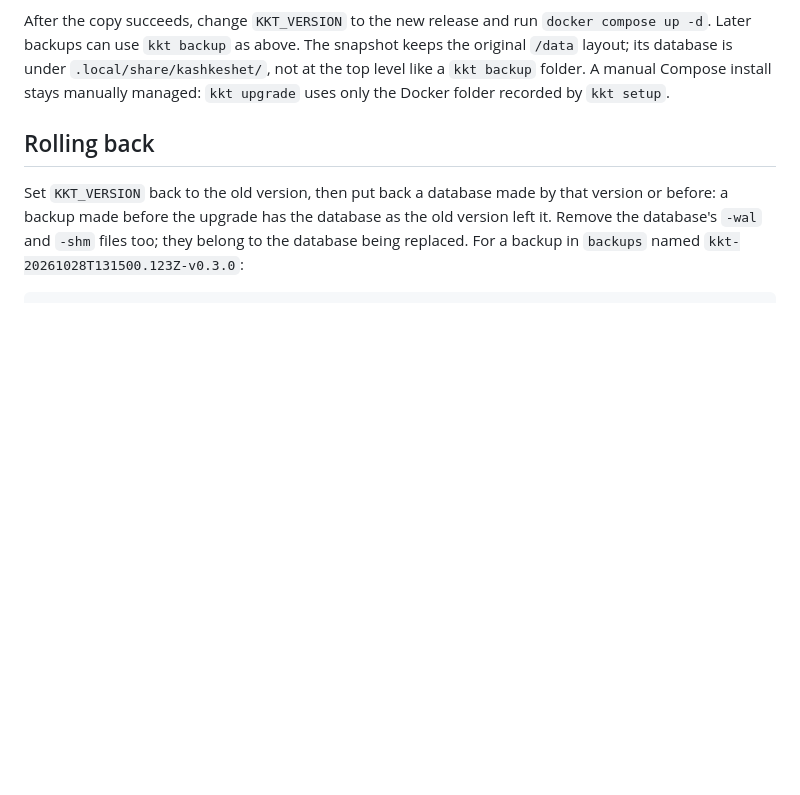
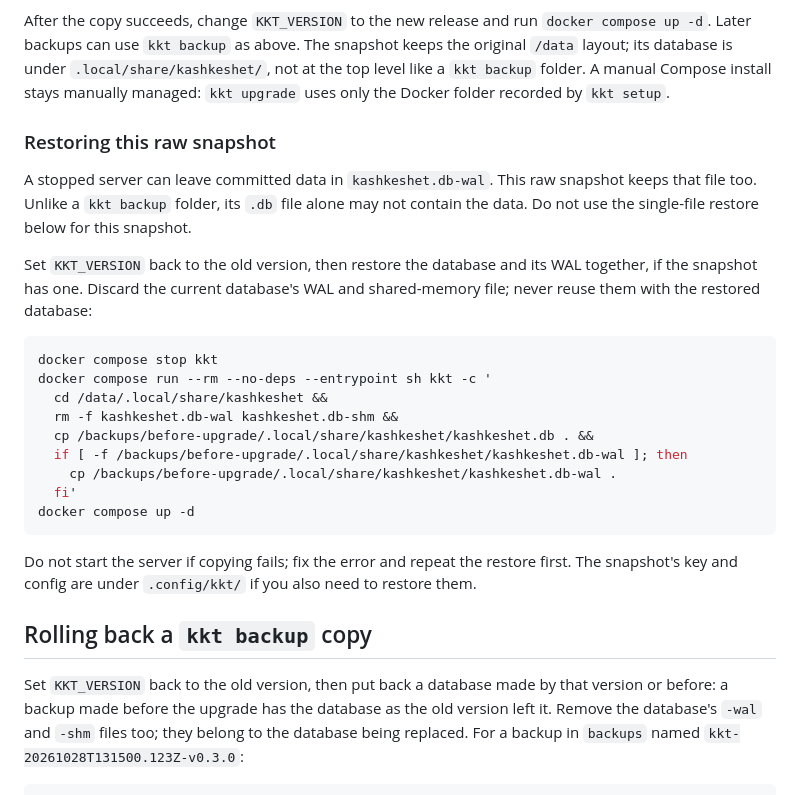
Before and after one commit to roanutil/kashkeshet, a Markdown page: docs/docker.md, the part around the change. Drawn GitHub-style; blank space fills up the shorter version.

Commit message:
Restore raw container snapshots with their write-ahead log

````diff
--- a/docs/docker.md
+++ b/docs/docker.md
@@ -84,7 +84,34 @@ snapshot keeps the original `/data` layout; its database is under
 A manual Compose install stays manually managed: `kkt upgrade` uses only
 the Docker folder recorded by `kkt setup`.
 
-## Rolling back
+### Restoring this raw snapshot
+
+A stopped server can leave committed data in `kashkeshet.db-wal`. This raw
+snapshot keeps that file too. Unlike a `kkt backup` folder, its `.db` file
+alone may not contain the data. Do not use the single-file restore below
+for this snapshot.
+
+Set `KKT_VERSION` back to the old version, then restore the database and
+its WAL together, if the snapshot has one. Discard the current database's
+WAL and shared-memory file; never reuse them with the restored database:
+
+```sh
+docker compose stop kkt
+docker compose run --rm --no-deps --entrypoint sh kkt -c '
+  cd /data/.local/share/kashkeshet &&
+  rm -f kashkeshet.db-wal kashkeshet.db-shm &&
+  cp /backups/before-upgrade/.local/share/kashkeshet/kashkeshet.db . &&
+  if [ -f /backups/before-upgrade/.local/share/kashkeshet/kashkeshet.db-wal ]; then
+    cp /backups/before-upgrade/.local/share/kashkeshet/kashkeshet.db-wal .
+  fi'
+docker compose up -d
+```
+
+Do not start the server if copying fails; fix the error and repeat the
+restore first. The snapshot's key and config are under `.config/kkt/` if
+you also need to restore them.
+
+## Rolling back a `kkt backup` copy
 
 Set `KKT_VERSION` back to the old version, then put back a database made by
 that version or before: a backup made before the upgrade has the database
````
